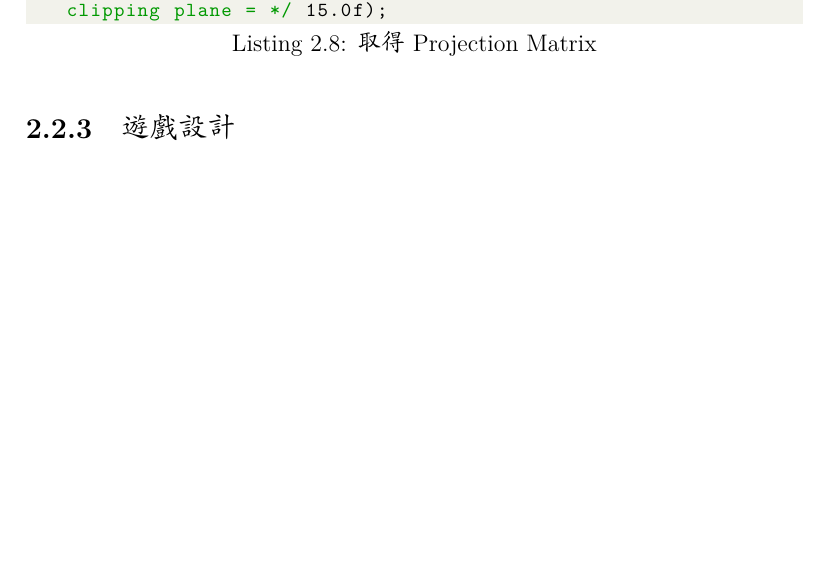
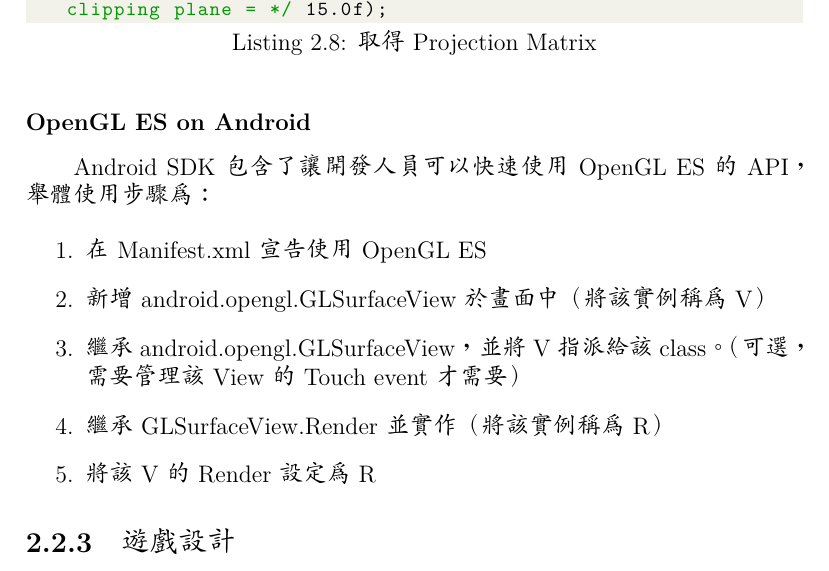
Before and after one commit to CinnamonJui/dARt-Report, a LaTeX thesis (Report.tex, which reads frontend.tex): part of page 8 of 10, cut so that both start at the same text, the shorter picture padded with empty space. Compiled offline with XeLaTeX; a missing font is replaced by an installed copy or a similar font.

Commit message:
Add "OpenGL ES on Android" subsubsection in "OpenGL 物件位置與實景貼合" subsection

```diff
--- a/frontend.tex
+++ b/frontend.tex
@@ -161,6 +161,18 @@ camera.getProjectionMatrix(projMatrix,
 /*offset = */ 0, /*near clipping plane = */ 0.01f, /*far clipping plane = */ 15.0f);
 \end{lstlisting}
 
+\subsubsection{OpenGL ES on Android}
+
+Android SDK 包含了讓開發人員可以快速使用 OpenGL ES 的 API，舉體使用步驟為：
+
+\begin{enumerate}
+    \item 在 Manifest.xml 宣告使用 OpenGL ES
+    \item 新增 android.opengl.GLSurfaceView 於畫面中（將該實例稱為 V）
+    \item 繼承 android.opengl.GLSurfaceView，並將 V 指派給該 class。（可選，需要管理該 View 的 Touch event 才需要）
+    \item 繼承 GLSurfaceView.Render 並實作（將該實例稱為 R）
+    \item 將該 V 的 Render 設定為 R
+\end{enumerate}
+
 
 \subsection{遊戲設計}
 
```
